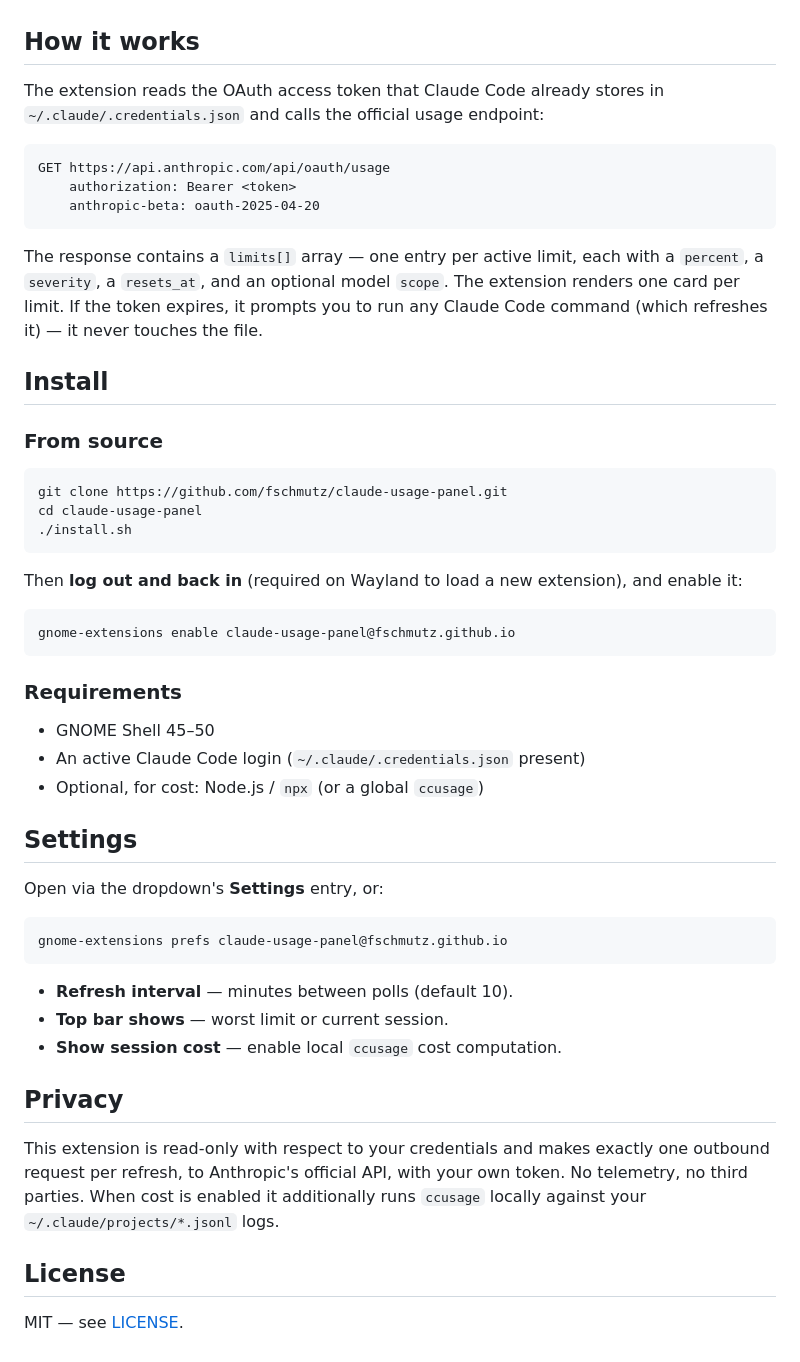
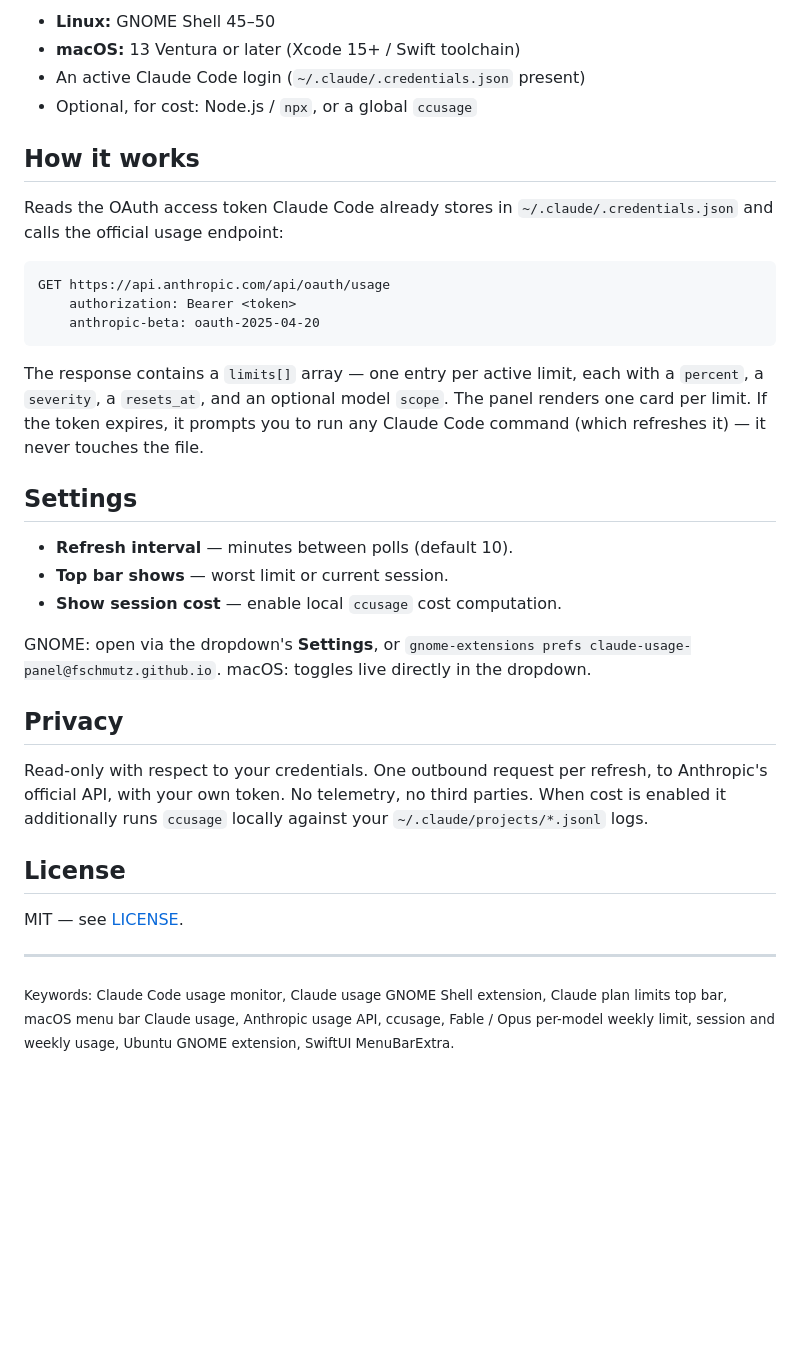
Before and after one commit to ArthurBernard/claude-usage-panel, a Markdown page: README.md, the part around one of its changes. GitHub-like rendering; blank space fills up the shorter version.

````diff
--- a/README.md
+++ b/README.md
@@ -20,7 +63,11 @@ Unlike other Claude usage extensions, it reads the official endpoint's modern `l
+- **Linux:** GNOME Shell 45–50
+- **macOS:** 13 Ventura or later (Xcode 15+ / Swift toolchain)
+- An active Claude Code login (`~/.claude/.credentials.json` present)
+- Optional, for cost: Node.js / `npx`, or a global `ccusage`
 
 ## How it works
 
-The extension reads the OAuth access token that Claude Code already stores in
+Reads the OAuth access token Claude Code already stores in
 `~/.claude/.credentials.json` and calls the official usage endpoint:
 
 ```
@@ -31,50 +78,30 @@ GET https://api.anthropic.com/api/oauth/usage
 
 The response contains a `limits[]` array — one entry per active limit, each with
 a `percent`, a `severity`, a `resets_at`, and an optional model `scope`. The
-extension renders one card per limit. If the token expires, it prompts you to
-run any Claude Code command (which refreshes it) — it never touches the file.
-
-## Install
-
-### From source
-
-```bash
-git clone https://github.com/fschmutz/claude-usage-panel.git
-cd claude-usage-panel
-./install.sh
-```
-
-Then **log out and back in** (required on Wayland to load a new extension), and enable it:
-
-```bash
-gnome-extensions enable claude-usage-panel@fschmutz.github.io
-```
-
-### Requirements
-
-- GNOME Shell 45–50
-- An active Claude Code login (`~/.claude/.credentials.json` present)
-- Optional, for cost: Node.js / `npx` (or a global `ccusage`)
+panel renders one card per limit. If the token expires, it prompts you to run
+any Claude Code command (which refreshes it) — it never touches the file.
 
 ## Settings
-
-Open via the dropdown's **Settings** entry, or:
-
-```bash
-gnome-extensions prefs claude-usage-panel@fschmutz.github.io
-```
 
 - **Refresh interval** — minutes between polls (default 10).
 - **Top bar shows** — worst limit or current session.
 - **Show session cost** — enable local `ccusage` cost computation.
 
+GNOME: open via the dropdown's **Settings**, or
+`gnome-extensions prefs claude-usage-panel@fschmutz.github.io`.
+macOS: toggles live directly in the dropdown.
+
 ## Privacy
 
-This extension is read-only with respect to your credentials and makes exactly
-one outbound request per refresh, to Anthropic's official API, with your own
-token. No telemetry, no third parties. When cost is enabled it additionally runs
-`ccusage` locally against your `~/.claude/projects/*.jsonl` logs.
+Read-only with respect to your credentials. One outbound request per refresh, to
+Anthropic's official API, with your own token. No telemetry, no third parties.
+When cost is enabled it additionally runs `ccusage` locally against your
+`~/.claude/projects/*.jsonl` logs.
 
 ## License
 
 MIT — see [LICENSE](LICENSE).
+
+---
+
+<sub>Keywords: Claude Code usage monitor, Claude usage GNOME Shell extension, Claude plan limits top bar, macOS menu bar Claude usage, Anthropic usage API, ccusage, Fable / Opus per-model weekly limit, session and weekly usage, Ubuntu GNOME extension, SwiftUI MenuBarExtra.</sub>
````
Also changed, not shown: other parts of README.md (+51 -8 lines).
